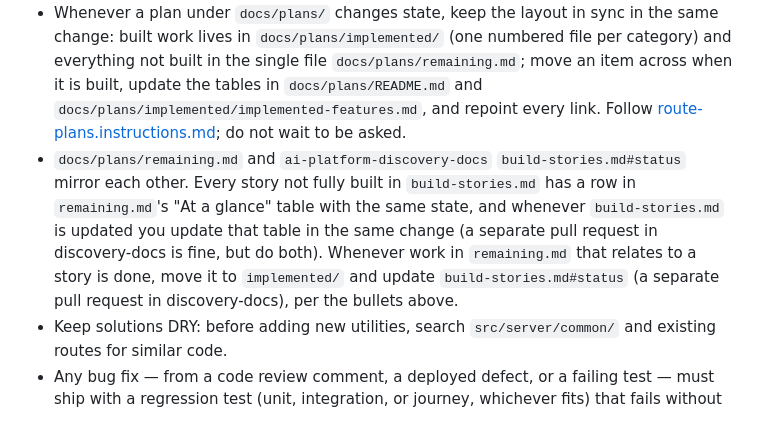
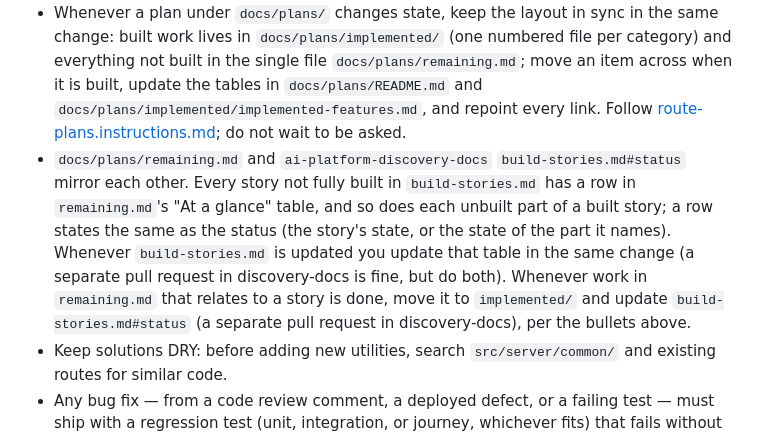
Before and after one commit to DEFRA/ai-platform-frontend, a Markdown page: .github/copilot-instructions.md, the part around the change. Drawn GitHub-style.

Commit message:
docs: clarify the mirror rule covers unbuilt parts of built stories
Co-authored-by: Copilot <223556219+Copilot@users.noreply.github.com>

```diff
--- a/.github/copilot-instructions.md
+++ b/.github/copilot-instructions.md
@@ -112,7 +112,7 @@ This repo already complies with Defra's dependency guidance — keep it that way
 - For any form or reusable UI pattern, propose or extend a Nunjucks macro/component using GOV.UK components.
 - After implementing any plan or feature, update `docs/plans/implemented/implemented-features.md` and then check `ai-platform-discovery-docs` `build-stories.md#status` for built state that is missing or stale, adding it in a separate pull request there. Follow [implemented-features.instructions.md](instructions/implemented-features.instructions.md); do not wait to be asked.
 - Whenever a plan under `docs/plans/` changes state, keep the layout in sync in the same change: built work lives in `docs/plans/implemented/` (one numbered file per category) and everything not built in the single file `docs/plans/remaining.md`; move an item across when it is built, update the tables in `docs/plans/README.md` and `docs/plans/implemented/implemented-features.md`, and repoint every link. Follow [route-plans.instructions.md](instructions/route-plans.instructions.md#whenever-you-touch-a-plan-keep-the-folders-and-the-readme-in-sync); do not wait to be asked.
-- `docs/plans/remaining.md` and `ai-platform-discovery-docs` `build-stories.md#status` mirror each other. Every story not fully built in `build-stories.md` has a row in `remaining.md`'s "At a glance" table with the same state, and whenever `build-stories.md` is updated you update that table in the same change (a separate pull request in discovery-docs is fine, but do both). Whenever work in `remaining.md` that relates to a story is done, move it to `implemented/` and update `build-stories.md#status` (a separate pull request in discovery-docs), per the bullets above.
+- `docs/plans/remaining.md` and `ai-platform-discovery-docs` `build-stories.md#status` mirror each other. Every story not fully built in `build-stories.md` has a row in `remaining.md`'s "At a glance" table, and so does each unbuilt part of a built story; a row states the same as the status (the story's state, or the state of the part it names). Whenever `build-stories.md` is updated you update that table in the same change (a separate pull request in discovery-docs is fine, but do both). Whenever work in `remaining.md` that relates to a story is done, move it to `implemented/` and update `build-stories.md#status` (a separate pull request in discovery-docs), per the bullets above.
 - Keep solutions DRY: before adding new utilities, search `src/server/common/` and existing routes for similar code.
 - Any bug fix — from a code review comment, a deployed defect, or a failing test — must ship with a regression test (unit, integration, or journey, whichever fits) that fails without the fix and passes with it; a fix with no new/updated test is incomplete, not just unpolished.
 - After opening a pull request, request Copilot review (`gh pr edit <n> --add-reviewer "@copilot"`), fix every comment and resolve every thread, then request a human reviewer; Copilot never replaces the required approval. Follow [pull-requests.instructions.md](instructions/pull-requests.instructions.md); do not wait to be asked.
```
Also changed, not shown: .github/instructions/implemented-features.instructions.md (+2 -2 lines).
